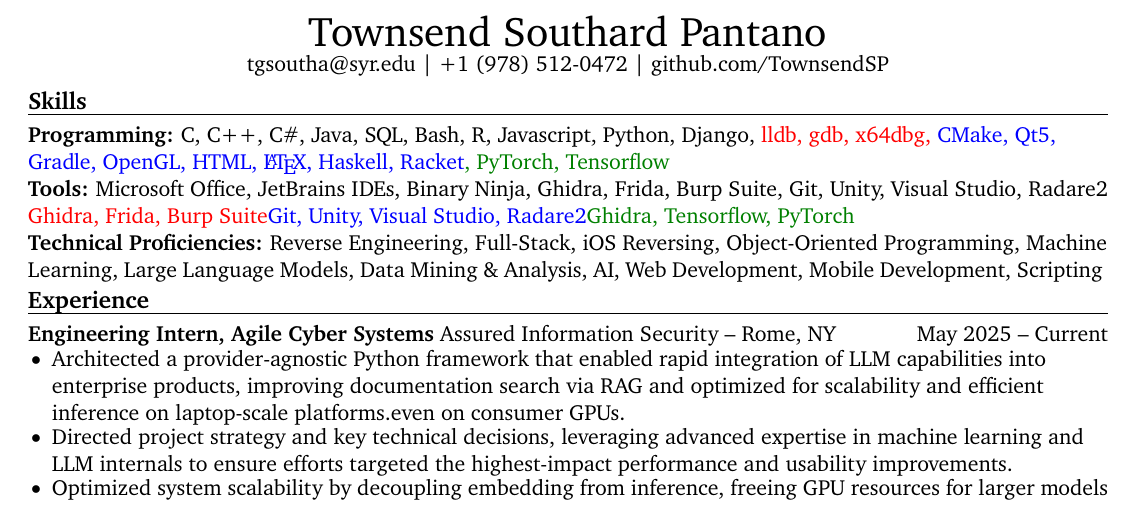
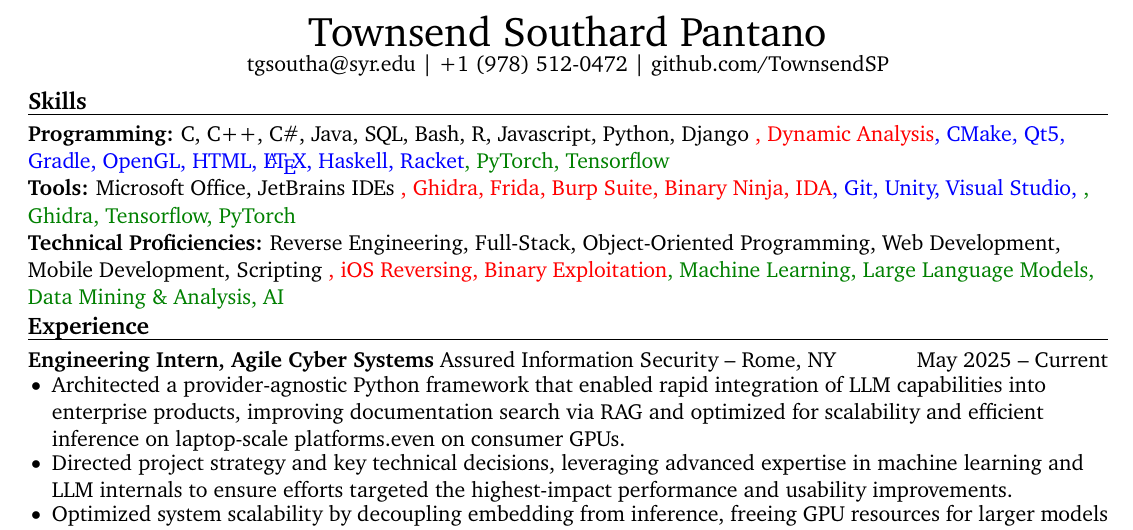
Before and after one commit to TownsendSP/resume_repository, a LaTeX CV (resume.tex, which reads resume-body.tex): part of page 1 of 2, cut so that both start at the same text. Compiled offline with pdfLaTeX.

Commit message:
txs auto checkin

```diff
--- a/resume-body.tex
+++ b/resume-body.tex
@@ -11,12 +11,19 @@
 \vspace{-13.5pt}
 % skills section
 \section*{Skills}
-	\textbf{Programming:} C, C++, C\#, Java, SQL, Bash, R, Javascript, Python, Django,
-\Cyber{lldb, gdb, x64dbg, }\SE{CMake, Qt5, Gradle, OpenGL, HTML, \LaTeX, Haskell, Racket}\ML{, PyTorch, Tensorflow}\\
-\textbf{Tools:} Microsoft Office, JetBrains IDEs, Binary Ninja, Ghidra, Frida, Burp Suite, Git, Unity, Visual Studio, Radare2
-\Cyber{Ghidra, Frida, Burp Suite}\SE{Git, Unity, Visual Studio, Radare2}\ML{Ghidra, Tensorflow, PyTorch}\\
+\textbf{Programming:} C, C++, C\#, Java, SQL, Bash, R, Javascript, Python, Django
+\Cyber{, Dynamic Analysis}%
+\SE{, CMake, Qt5, Gradle, OpenGL, HTML, \LaTeX, Haskell, Racket}%
+\ML{, PyTorch, Tensorflow}\\
 
-\textbf{Technical Proficiencies:} Reverse Engineering, Full-Stack, iOS Reversing, Object-Oriented Programming, Machine Learning, Large Language Models, Data Mining \& Analysis, AI, Web Development, Mobile Development, Scripting
+\textbf{Tools:} Microsoft Office, JetBrains IDEs
+\Cyber{, Ghidra, Frida, Burp Suite, Binary Ninja, IDA}%
+\SE{, Git, Unity, Visual Studio, }%
+\ML{, Ghidra, Tensorflow, PyTorch}\\
+
+\textbf{Technical Proficiencies:} Reverse Engineering, Full-Stack, Object-Oriented Programming, Web Development, Mobile Development, Scripting
+\Cyber{, iOS Reversing, Binary Exploitation}%
+\ML{, Machine Learning, Large Language Models, Data Mining \& Analysis, AI}
 \vspace{-17pt}
 
 % experience section
```
